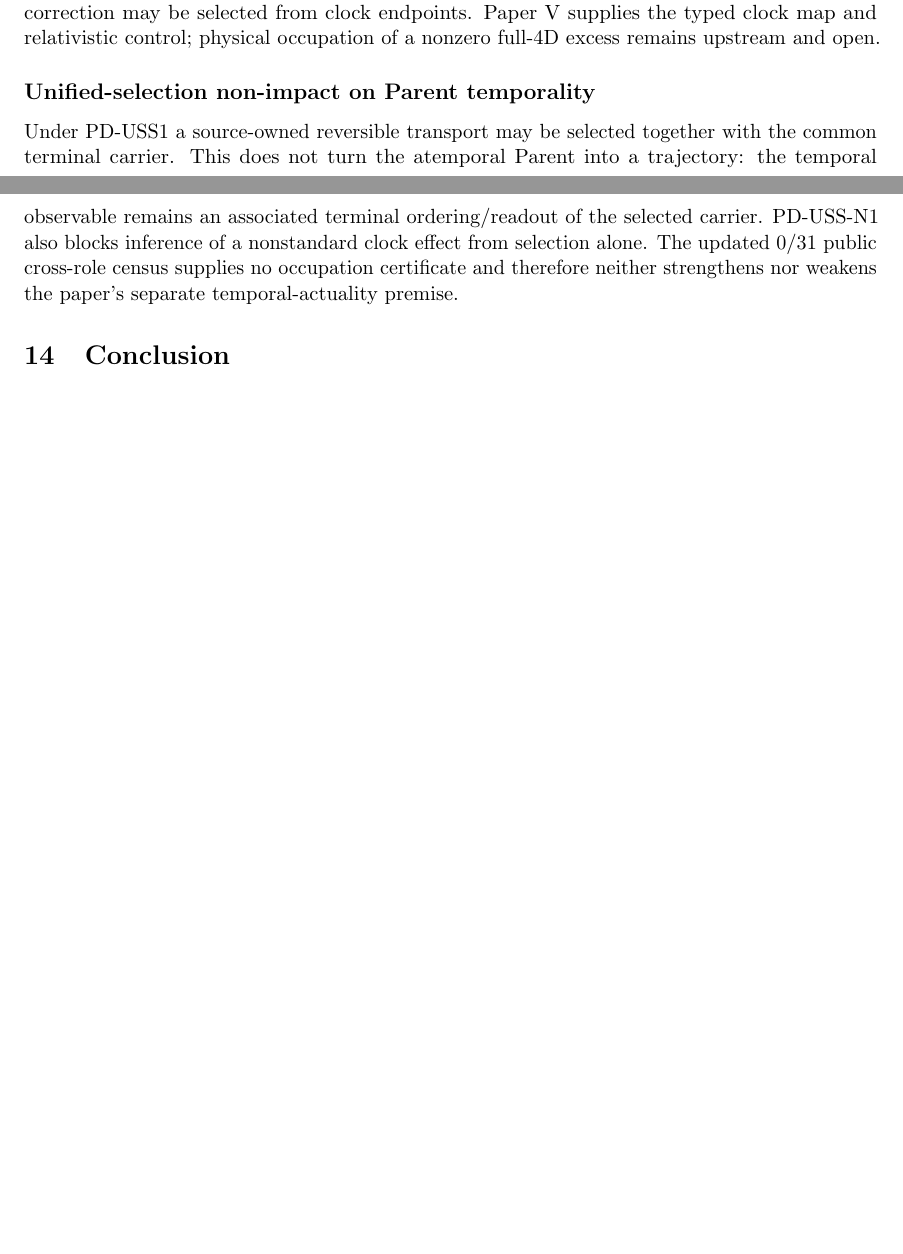
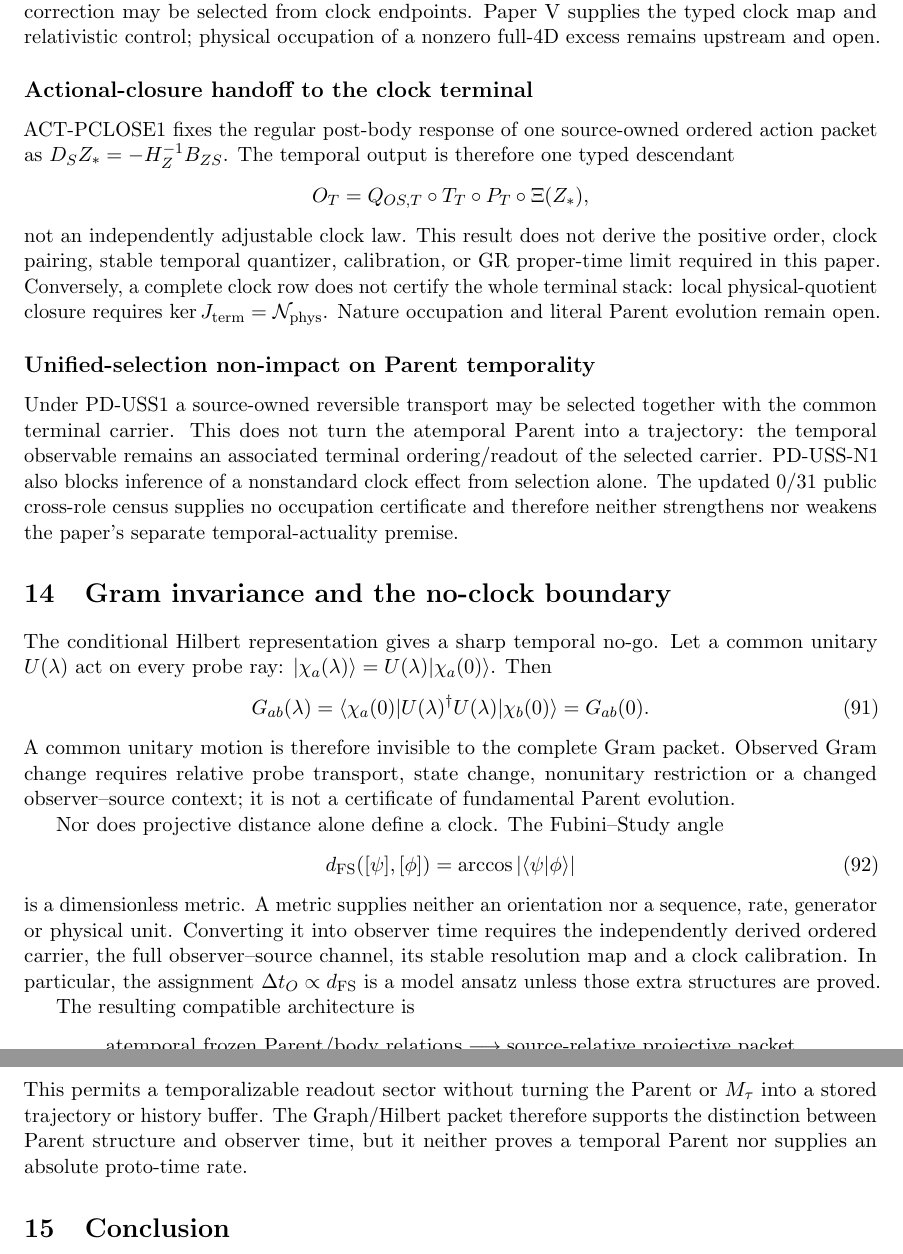
Before and after one commit to tau-core-research/tau-core-temporal-descent-foundation-paper-v, a LaTeX paper (paperV_submission_source/main.tex): two parts of pages 24 and 25 of 26 before the commit and two parts of pages 25 and 26 of 27 after it, joined at a grey line, cut so that both start at the same text, the shorter picture padded with empty space. Compiled offline with pdfLaTeX.

Commit message:
Add Graph/Hilbert temporalization boundary

```diff
--- a/paperV_submission_source/main.tex
+++ b/paperV_submission_source/main.tex
@@ -9,7 +9,7 @@
 \title{Temporal Descent from an Atemporal Morphological Body\\
 \large Tau Core Foundation Paper V: First Proof Packet}
 \author{Jozsef Olcsak}
-\date{Last revised: 27 August 2026}
+\date{Last revised: 29 August 2026}
 
 \begin{document}
 \maketitle
@@ -1872,6 +1891,21 @@ rate anomaly nor a Schur correction may be selected from clock endpoints.
 Paper V supplies the typed clock map and relativistic control; physical
 occupation of a nonzero full-4D excess remains upstream and open.
 
+\subsection*{Actional-closure handoff to the clock terminal}
+
+ACT-PCLOSE1 fixes the regular post-body response of one source-owned ordered
+action packet as $D_SZ_*=-H_Z^{-1}B_{ZS}$.  The temporal output is therefore
+one typed descendant
+\[
+ O_T=Q_{OS,T}\circ T_T\circ P_T\circ\Xi(Z_*),
+\]
+not an independently adjustable clock law.  This result does not derive the
+positive order, clock pairing, stable temporal quantizer, calibration, or GR
+proper-time limit required in this paper.  Conversely, a complete clock row
+does not certify the whole terminal stack: local physical-quotient closure
+requires $\ker J_{\rm term}=\mathcal N_{\rm phys}$.  Nature occupation and
+literal Parent evolution remain open.
+
 \subsection*{Unified-selection non-impact on Parent temporality}
 
 Under PD-USS1 a source-owned reversible transport may be selected together
@@ -1881,3 +1915,34 @@ ordering/readout of the selected carrier. PD-USS-N1 also blocks inference of
 a nonstandard clock effect from selection alone. The updated $0/31$ public
 cross-role census supplies no occupation certificate and therefore neither
 strengthens nor weakens the paper's separate temporal-actuality premise.
+
+\section{Gram invariance and the no-clock boundary}
+
+The conditional Hilbert representation gives a sharp temporal no-go.  Let a
+common unitary $U(\lambda)$ act on every probe ray:
+$|\chi_a(\lambda)\rangle=U(\lambda)|\chi_a(0)\rangle$.  Then
+\begin{equation}
+ G_{ab}(\lambda)
+ =\langle\chi_a(0)|U(\lambda)^\dagger U(\lambda)|\chi_b(0)\rangle
+ =G_{ab}(0).
+ \label{eq:paperV-common-unitary-gram}
+\end{equation}
+A common unitary motion is therefore invisible to the complete Gram packet.
+Observed Gram change requires relative probe transport, state change,
+nonunitary restriction or a changed observer--source context; it is not a
+certificate of fundamental Parent evolution.
+
+Nor does projective distance alone define a clock.  The Fubini--Study angle
+\begin{equation}
+ d_{\rm FS}([\psi],[\phi])=\arccos|\langle\psi|\phi\rangle|
+ \label{eq:paperV-fs-distance}
+\end{equation}
+is a dimensionless metric.  A metric supplies neither an orientation nor a
+sequence, rate, generator or physical unit.  Converting it into observer time
+requires the independently derived ordered carrier, the full observer--source
+channel, its stable resolution map and a clock calibration.  In particular,
+the assignment $\Delta t_O\propto d_{\rm FS}$ is a model ansatz unless those
+extra structures are proved.
+
+The resulting compatible architecture is
+\begin{equation}
@@ -1884,3 +1955,10 @@ strengthens nor weakens the paper's separate temporal-actuality premise.
+ \label{eq:paperV-gram-temporalization}
+\end{equation}
+This permits a temporalizable readout sector without turning the Parent or
+$M_\tau$ into a stored trajectory or history buffer.  The Graph/Hilbert packet
+therefore supports the distinction between Parent structure and observer
+time, but it neither proves a temporal Parent nor supplies an absolute
+proto-time rate.
 
 \section{Conclusion}
 
```
Also changed, not shown: figures/fig_clock_diamond.pdf, figures/fig_temporal_descent_spine.pdf, paperV_submission_source/figures/fig_clock_diamond.pdf, paperV_submission_source/figures/fig_temporal_descent_spine.pdf, paperV_submission_source/main.pdf, paperV_submission_source/main.tex (25 more changed lines), 1 other file.
